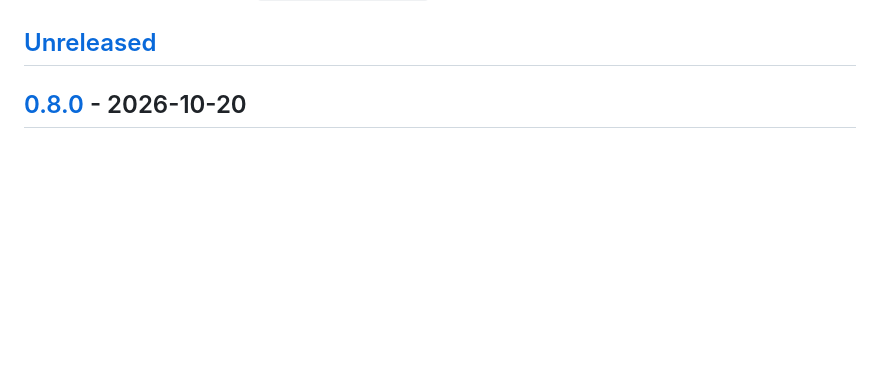
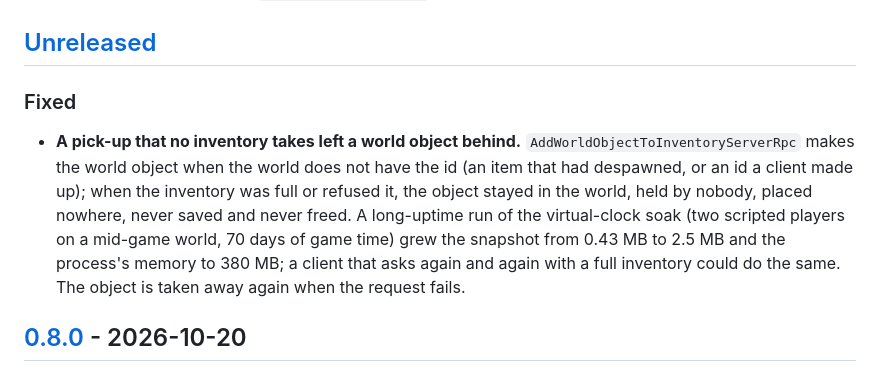
Before and after one commit to perara/planet-crafter-dedicated-server, a Markdown page: CHANGELOG.md, the part around the change. Drawn GitHub-style; blank space fills up the shorter version.

Commit message:
Changelog: the pick-up fix
Co-Authored-By: Claude Sonnet 5.5 <noreply@anthropic.com>

```diff
--- a/CHANGELOG.md
+++ b/CHANGELOG.md
@@ -18,6 +18,16 @@ Every release has two parts a reader can rely on:
   stops when there is none (`scripts/release-notes`).
 
 ## [Unreleased]
+
+### Fixed
+
+* **A pick-up that no inventory takes left a world object behind.** `AddWorldObjectToInventoryServerRpc`
+  makes the world object when the world does not have the id (an item that had despawned, or an id a
+  client made up); when the inventory was full or refused it, the object stayed in the world, held by
+  nobody, placed nowhere, never saved and never freed. A long-uptime run of the virtual-clock soak
+  (two scripted players on a mid-game world, 70 days of game time) grew the snapshot from 0.43 MB to
+  2.5 MB and the process's memory to 380 MB; a client that asks again and again with a full inventory
+  could do the same. The object is taken away again when the request fails.
 
 ## [0.8.0] - 2026-10-20
 
```
